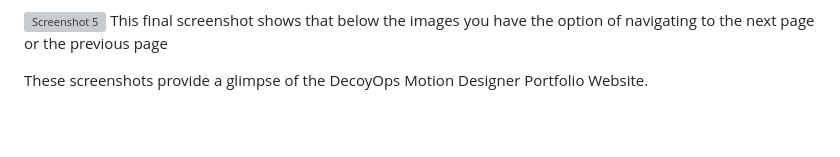
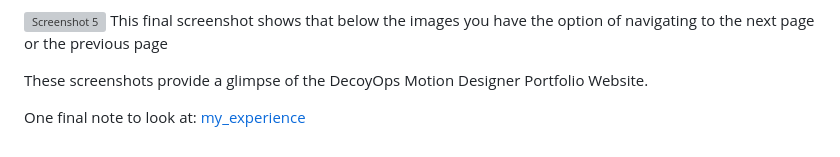
Before and after one commit to Jinx606/DecoyOps, a Markdown page: README.md, the part around the change. Drawn GitHub-style; blank space fills up the shorter version; grey boxes are pictures that could not be loaded.

```diff
--- a/README.md
+++ b/README.md
@@ -114,3 +114,5 @@ When clicking on one of the images and you link to a new page, you will note a s
 This final screenshot shows that below the images you have the option of navigating to the next page or the previous page
 
 These screenshots provide a glimpse of the DecoyOps Motion Designer Portfolio Website.
+
+One final note to look at: [my_experience](https://github.com/Jinx606/DecoyOps/blob/main/My_experience.md)
```
